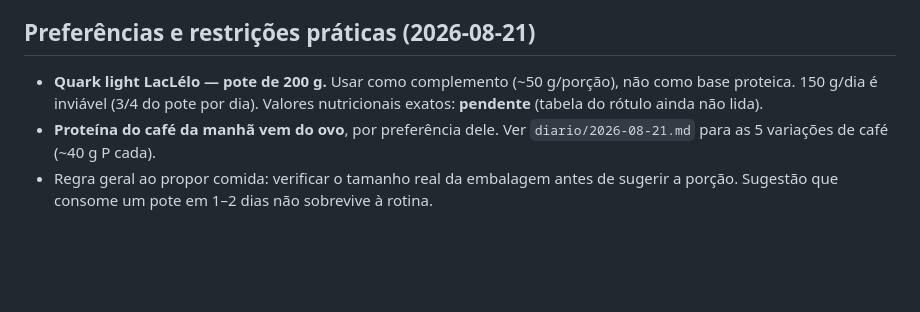
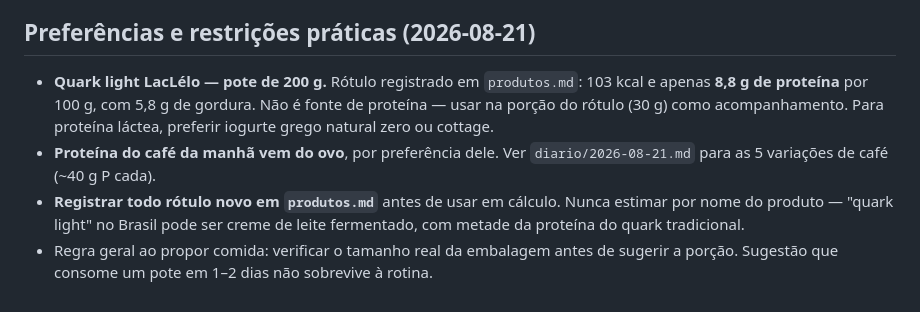
Before and after one commit to tiagoccarvalho-ai/quiz, a Markdown page: projeto-saude/dieta-base.md, the part around the change. GitHub-like rendering; blank space fills up the shorter version.

Commit message:
Registra rotulo real do quark e cria tabela de produtos

```diff
--- a/projeto-saude/dieta-base.md
+++ b/projeto-saude/dieta-base.md
@@ -77,6 +77,7 @@ TDEE estimado: **~2.700 kcal**. Ingestão na semana 7+: **2.150 kcal** (déficit
 Proteína sobe para **180 g** — mais volume de treino, mais demanda de reparo. Carboidrato absorve o resto do aumento (~200 g), porque é ele que sustenta sessão dupla.
 
 ## Preferências e restrições práticas (2026-08-21)
-- **Quark light LacLélo — pote de 200 g.** Usar como complemento (~50 g/porção), não como base proteica. 150 g/dia é inviável (3/4 do pote por dia). Valores nutricionais exatos: **pendente** (tabela do rótulo ainda não lida).
+- **Quark light LacLélo — pote de 200 g.** Rótulo registrado em `produtos.md`: 103 kcal e apenas **8,8 g de proteína** por 100 g, com 5,8 g de gordura. Não é fonte de proteína — usar na porção do rótulo (30 g) como acompanhamento. Para proteína láctea, preferir iogurte grego natural zero ou cottage.
 - **Proteína do café da manhã vem do ovo**, por preferência dele. Ver `diario/2026-08-21.md` para as 5 variações de café (~40 g P cada).
+- **Registrar todo rótulo novo em `produtos.md`** antes de usar em cálculo. Nunca estimar por nome do produto — "quark light" no Brasil pode ser creme de leite fermentado, com metade da proteína do quark tradicional.
 - Regra geral ao propor comida: verificar o tamanho real da embalagem antes de sugerir a porção. Sugestão que consome um pote em 1–2 dias não sobrevive à rotina.
```
Also changed, not shown: projeto-saude/diario/2026-08-21.md (+6 -6 lines), projeto-saude/produtos.md (added, +35 -0 lines).
